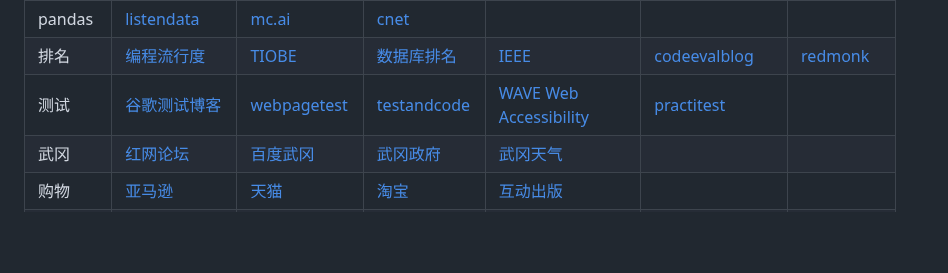
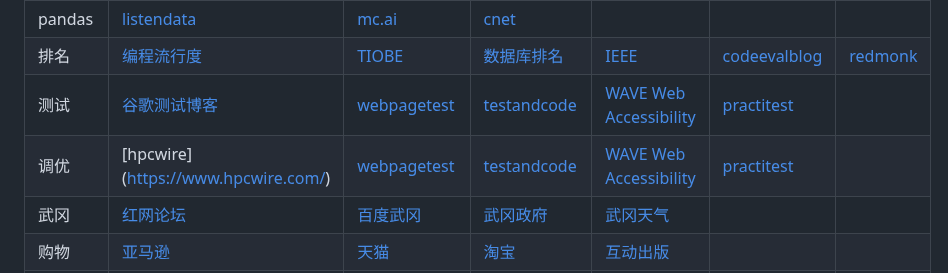
Before and after one commit to china-testing/python_cn_resouce, a Markdown page: addesss.md, the part around the change. Rendered like a GitHub page; blank space fills up the shorter version.

Commit message:
Update addesss.md: Add "hpcwire"

```diff
--- a/addesss.md
+++ b/addesss.md
@@ -16,6 +16,7 @@
 | pandas | [listendata](https://www.listendata.com/search/label/Python) |[mc.ai](https://mc.ai/) |[cnet](http://www.sznews.com/news/node_18235.htm)　 |
 | 排名 | [编程流行度](http://pypl.github.io/PYPL.html) | [TIOBE](http://www.tiobe.com/tiobe-index/) | [数据库排名](http://db-engines.com/en/ranking) | [IEEE](http://spectrum.ieee.org/computing/software/the-2016-top-programming-languages) | [codeevalblog](http://blog.codeeval.com/codeevalblog) | [redmonk](http://redmonk.com/sogrady/category/programming-languages/) |
 | 测试 | [谷歌测试博客](https://testing.googleblog.com/) | [webpagetest](https://www.webpagetest.org/) |[testandcode](https://testandcode.com)  | [WAVE Web Accessibility](https://wave.webaim.org/)   |[practitest](https://www.practitest.com/resource-center/)   |
+| 调优 |[hpcwire] (https://www.hpcwire.com/) | [webpagetest](https://www.webpagetest.org/) |[testandcode](https://testandcode.com)  | [WAVE Web Accessibility](https://wave.webaim.org/)   |[practitest](https://www.practitest.com/resource-center/)   |
 | 武冈 | [红网论坛](http://bbs.rednet.cn/forum.php?mod=forumdisplay&fid=74) | [百度武冈](http://news.baidu.com/ns?word=%CE%E4%B8%D4&tn=news&from=news&cl=2&rn=20&ct=0) | [武冈政府](http://www.wugang.gov.cn/) | [武冈天气](http://www.weather.com.cn/weather/101250908.shtml) |   |
 | 购物 | [亚马逊](https://www.amazon.cn/) | [天猫](https://www.tmall.com/) | [淘宝](https://china-testing.github.io/www.taobao.com) | [互动出版](http://www.china-pub.com/) |   |
 | 博客 | [郑永年](http://www.caogen.com/blog/index.aspx?ID=66) |
```
